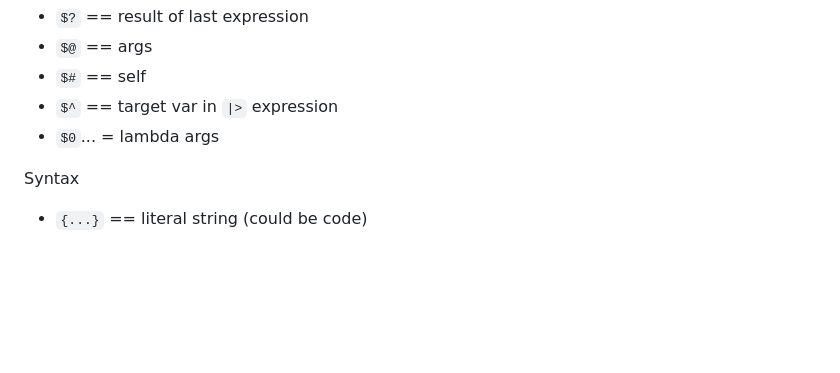
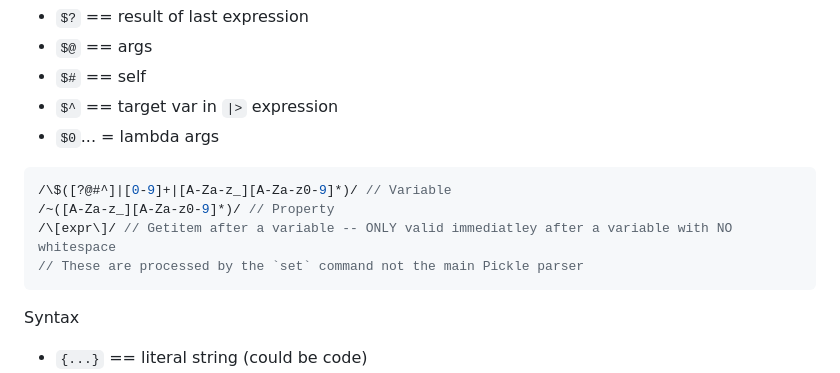
Before and after one commit to dragoncoder047/pickle, a Markdown page: resources.md, the part around the change. GitHub-like rendering; blank space fills up the shorter version.

````diff
--- a/resources.md
+++ b/resources.md
@@ -148,6 +148,13 @@ Special vars
 * `$^` == target var in `|>` expression
 * `$0`... = lambda args
 
+```js
+/\$([?@#^]|[0-9]+|[A-Za-z_][A-Za-z0-9]*)/ // Variable
+/~([A-Za-z_][A-Za-z0-9]*)/ // Property
+/\[expr\]/ // Getitem after a variable -- ONLY valid immediatley after a variable with NO whitespace
+// These are processed by the `set` command not the main Pickle parser
+```
+
 Syntax
 
 * `{...}` == literal string (could be code)
````
